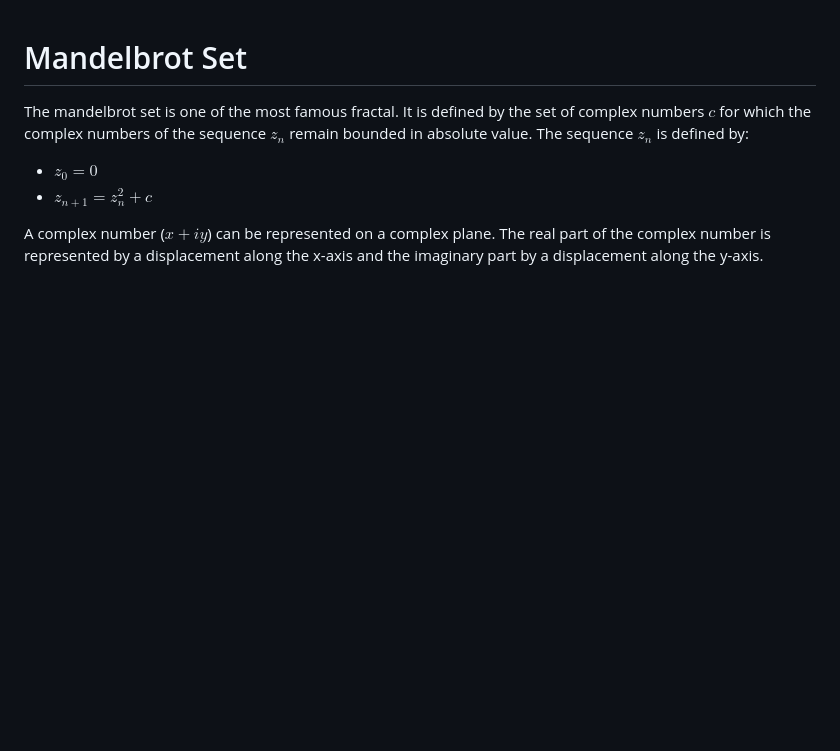
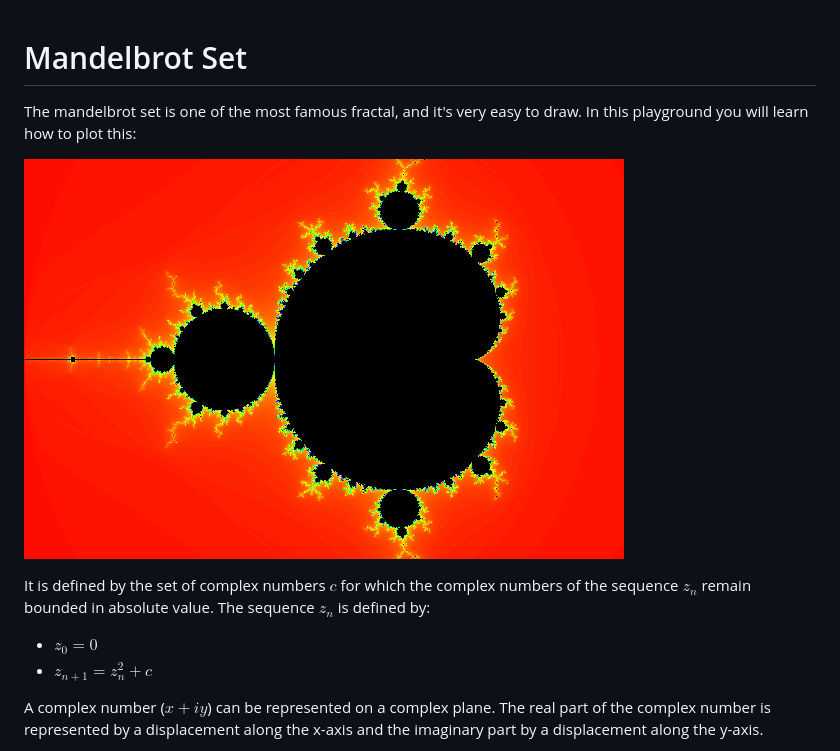
Before and after one commit to MaximeCG/playground-vHt1pzkA, a Markdown page: markdowns/mandelbrot.md, the part around the change. Rendered like a GitHub page; pictures changed too: cover.png; blank space fills up the shorter version.

Commit message:
update md + cover

```diff
--- a/markdowns/mandelbrot.md
+++ b/markdowns/mandelbrot.md
@@ -1,6 +1,11 @@
 # Mandelbrot Set
 
-The mandelbrot set is one of the most famous fractal. It is defined by the set of complex numbers $`c`$ for which the complex numbers of the sequence $`z_n`$ remain bounded in absolute value. The sequence $`z_n`$ is defined by:
+The mandelbrot set is one of the most famous fractal, and it's very easy to draw. In this playground you will learn how to plot this:
+
+![Mandelbrot Set](../cover.png)
+
+
+ It is defined by the set of complex numbers $`c`$ for which the complex numbers of the sequence $`z_n`$ remain bounded in absolute value. The sequence $`z_n`$ is defined by:
 
 - $`z_0 = 0`$
 - $`z_{n+1} = z_n^2 + c`$
```
